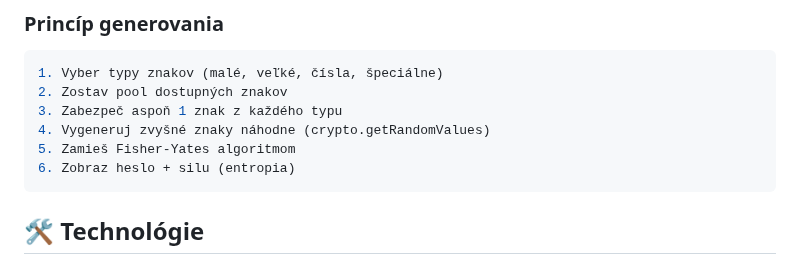
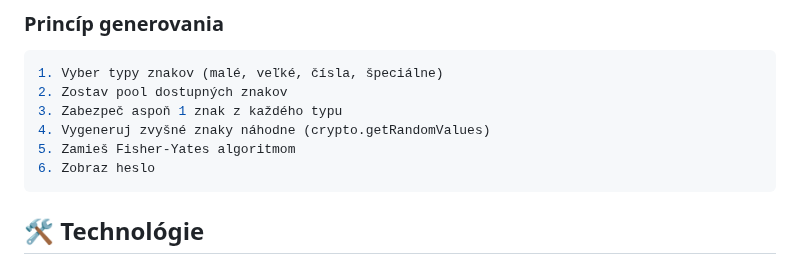
Before and after one commit to ViktorBoc/password-generator-pwa, a Markdown page: README.md, the part around the change. Rendered like a GitHub page.

````diff
--- a/README.md
+++ b/README.md
@@ -31,7 +31,7 @@
 3. Zabezpeč aspoň 1 znak z každého typu
 4. Vygeneruj zvyšné znaky náhodne (crypto.getRandomValues)
 5. Zamieš Fisher-Yates algoritmom
-6. Zobraz heslo + silu (entropia)
+6. Zobraz heslo
 ```
 
 ## 🛠️ Technológie
````
